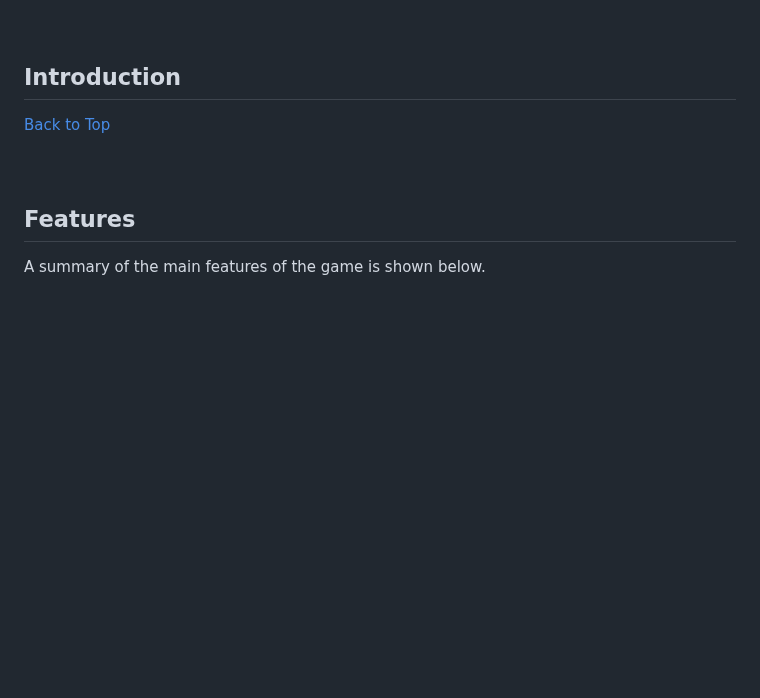
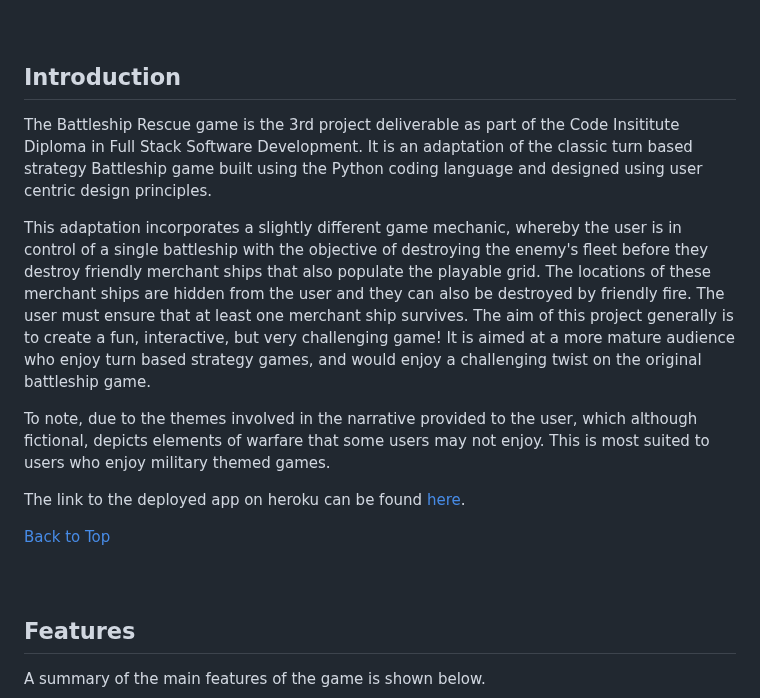
Before and after one commit to Code-Institute-Submissions/DannyGilligan-battleship-rescue, a Markdown page: README.md, the part around the change. Rendered like a GitHub page; blank space fills up the shorter version.

Commit message:
Add introduction section to readme.md

```diff
--- a/README.md
+++ b/README.md
@@ -24,7 +24,13 @@
 
 ## Introduction
 
-
+The Battleship Rescue game is the 3rd project deliverable as part of the Code Insititute Diploma in Full Stack Software Development. It is an adaptation of the classic turn based strategy Battleship game built using the Python coding language and designed using user centric design principles.
+
+This adaptation incorporates a slightly different game mechanic, whereby the user is in control of a single battleship with the objective of destroying the enemy's fleet before they destroy friendly merchant ships that also populate the playable grid. The locations of these merchant ships are hidden from the user and they can also be destroyed by friendly fire. The user must ensure that at least one merchant ship survives. The aim of this project generally is to create a fun, interactive, but very challenging game! It is aimed at a more mature audience who enjoy turn based strategy games, and would enjoy a challenging twist on the original battleship game.
+
+To note, due to the themes involved in the narrative provided to the user, which although fictional, depicts elements of warfare that some users may not enjoy. This is most suited to users who enjoy military themed games.
+
+The link to the deployed app on heroku can be found [here](https://battleship-rescue-4a195bb43cc9.herokuapp.com/).
 
 
 [Back to Top](#battleship-rescue)
```
